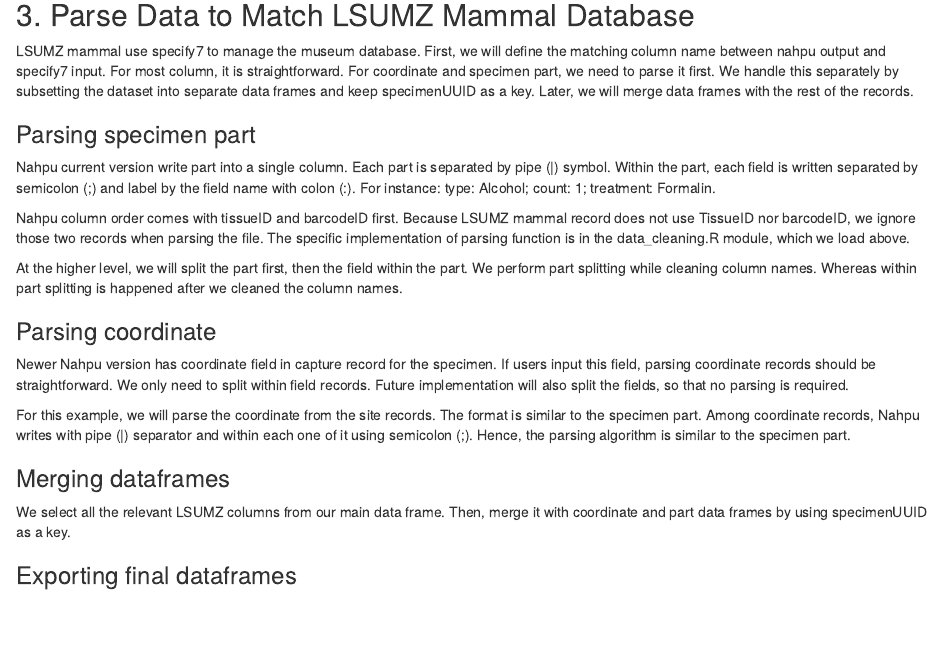
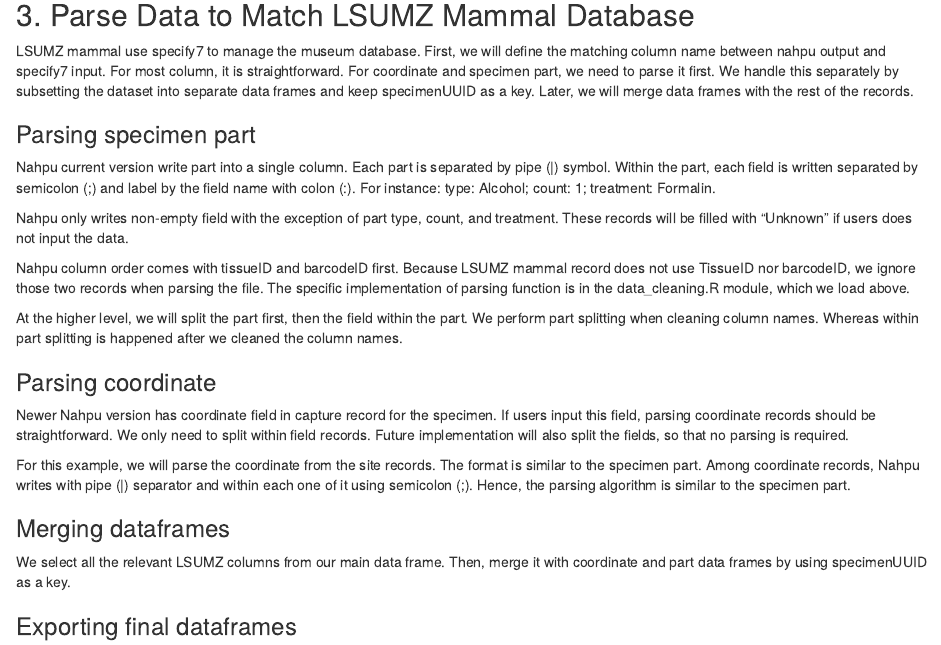
Before and after one commit to nahpu/lsumz-mammal-scripts, an R Markdown document (R/lsumz_mammals/specify7_upload.Rmd): the page in a window 1100 px wide, from 610 px down. Rendered offline with R 4.5, knitr and Pandoc, with nearby package versions; some code elsewhere in the file could not run offline.

Commit message:
Update comments.

```diff
--- a/R/lsumz_mammals/specify7_upload.Rmd
+++ b/R/lsumz_mammals/specify7_upload.Rmd
@@ -36,9 +36,11 @@ LSUMZ mammal use specify7 to manage the museum database. First, we will define t
 ### Parsing specimen part
 Nahpu current version write part into a single column. Each part is separated by pipe (|) symbol. Within the part, each field is written separated by semicolon (;) and label by the field name with colon (:). For instance: type: Alcohol; count: 1; treatment: Formalin.
 
+Nahpu only writes non-empty field with the exception of part type, count, and treatment. These records will be filled with "Unknown" if users does not input the data.
+
 Nahpu column order comes with tissueID and barcodeID first. Because LSUMZ mammal record does not use TissueID nor barcodeID, we ignore those two records when parsing the file. The specific implementation of parsing function is in the data_cleaning.R module, which we load above.
 
-At the higher level, we will split the part first, then the field within the part. We perform part splitting while cleaning column names. Whereas within part splitting is happened after we cleaned the column names.
+At the higher level, we will split the part first, then the field within the part. We perform part splitting when cleaning column names. Whereas within part splitting is happened after we cleaned the column names.
 
 ### Parsing coordinate
 
```
